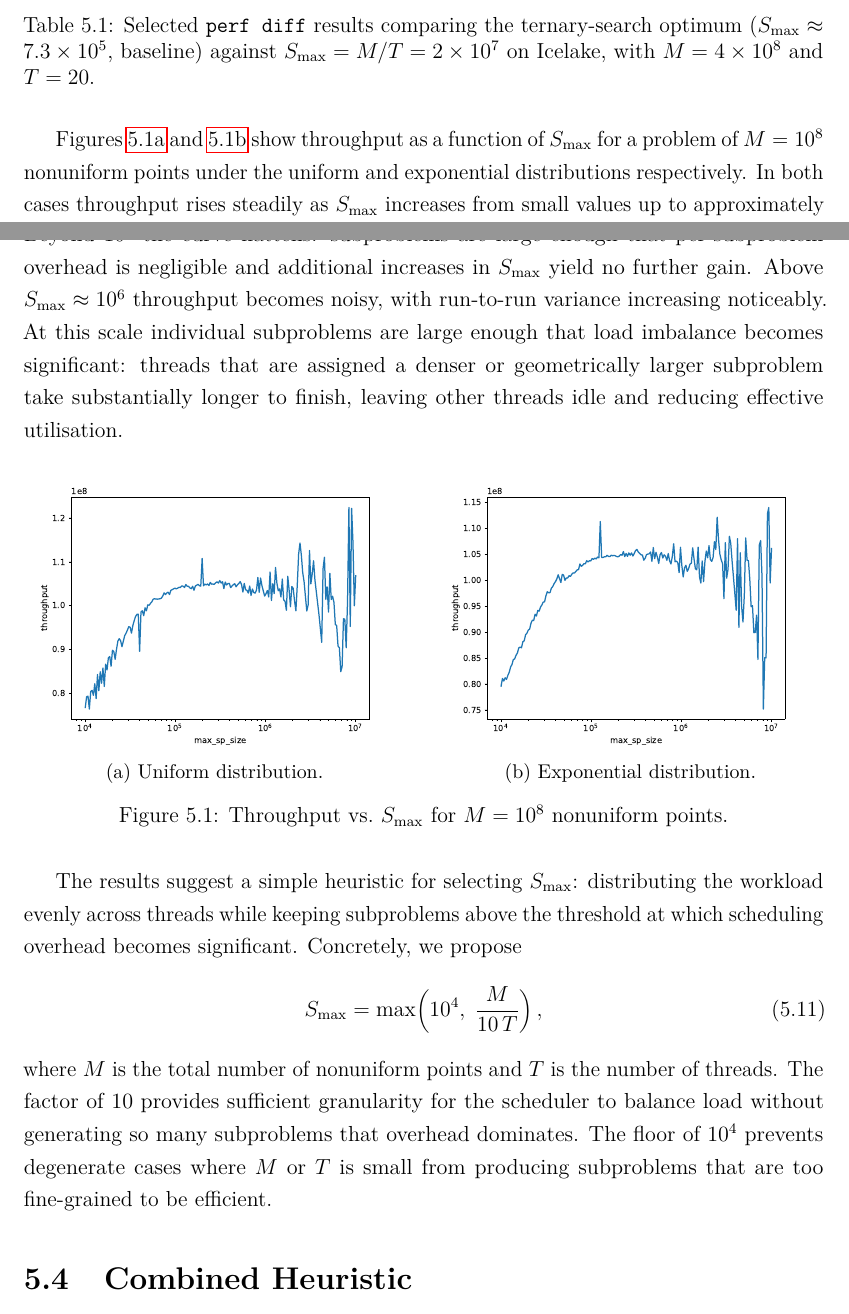
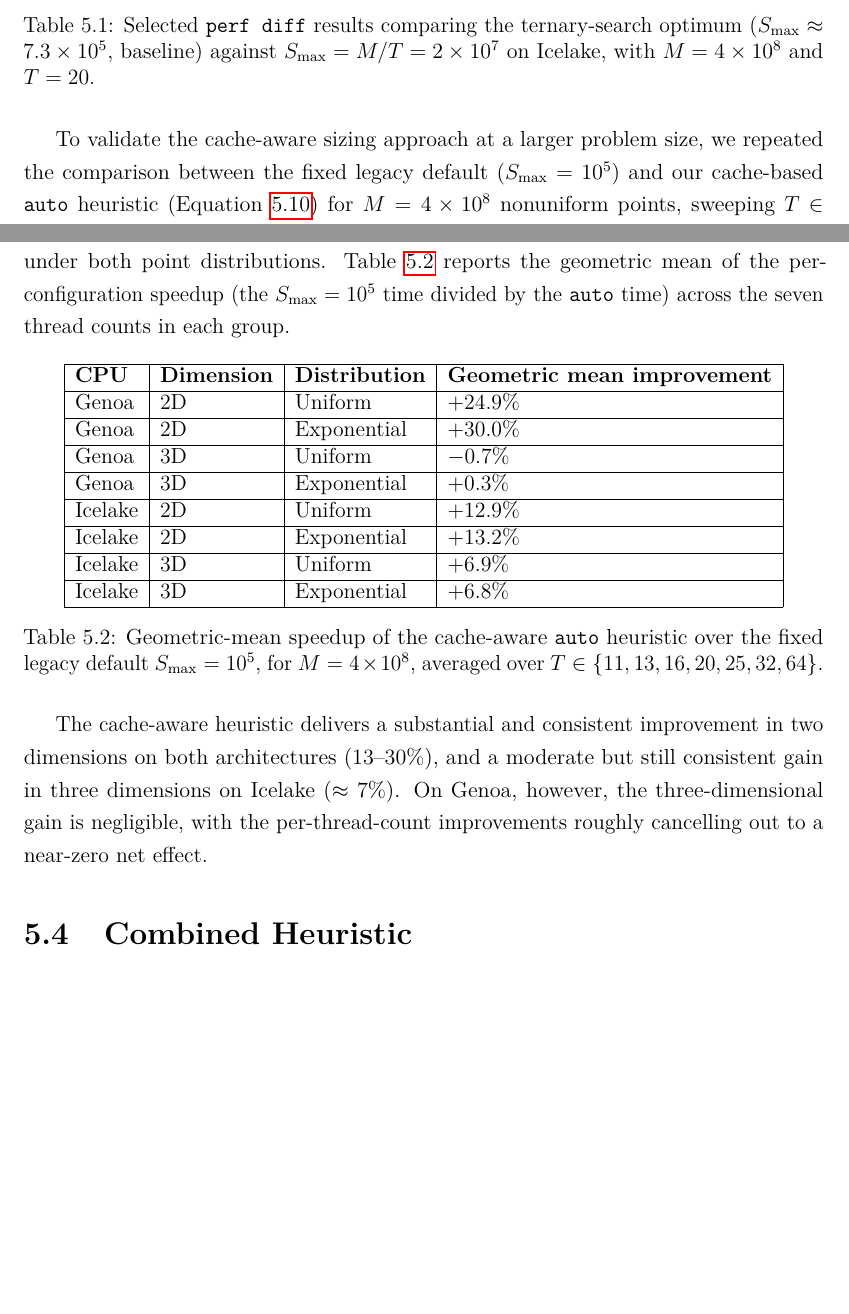
Before and after one commit to magisterbrown/thesis, a LaTeX thesis (main.tex, which reads chapters/05_parameter_tuning.tex): two parts of pages 25 and 26 of 28, joined at a grey line, cut so that both start at the same text, the shorter picture padded with empty space. Compiled offline with pdfLaTeX.

Commit message:
cchanges

```diff
--- a/chapters/05_parameter_tuning.tex
+++ b/chapters/05_parameter_tuning.tex
@@ -92,36 +92,66 @@ To verify that the L3 sized optimum outperforms a naive choice, we compared it a
     \caption{Selected \texttt{perf diff} results comparing the ternary-search optimum ($S_{\max}\approx 7.3\times10^5$, baseline) against $S_{\max}=M/T=2\times10^7$ on Icelake, with $M=4\times10^8$ and $T=20$.}
     \label{tab:perfdiff_maxsp}
 \end{table}
-Figures~\ref{fig:maxsp_uniform} and~\ref{fig:maxsp_exponential} show throughput as a function of $S_{\max}$ for a problem of $M = 10^8$ nonuniform points under the uniform and exponential distributions respectively. In both cases throughput rises steadily as $S_{\max}$ increases from small values up to approximately $10^5$, reflecting the reduction in scheduling and synchronisation overhead described above. Beyond $10^5$ the curve flattens: subproblems are large enough that per-subproblem overhead is negligible and additional increases in $S_{\max}$ yield no further gain. Above $S_{\max} \approx 10^6$ throughput becomes noisy, with run-to-run variance increasing noticeably. At this scale individual subproblems are large enough that load imbalance becomes significant: threads that are assigned a denser or geometrically larger subproblem take substantially longer to finish, leaving other threads idle and reducing effective utilisation.
+%Figures~\ref{fig:maxsp_uniform} and~\ref{fig:maxsp_exponential} show throughput as a function of $S_{\max}$ for a problem of $M = 10^8$ nonuniform points under the uniform and exponential distributions respectively. In both cases throughput rises steadily as $S_{\max}$ increases from small values up to approximately $10^5$, reflecting the reduction in scheduling and synchronisation overhead described above. Beyond $10^5$ the curve flattens: subproblems are large enough that per-subproblem overhead is negligible and additional increases in $S_{\max}$ yield no further gain. Above $S_{\max} \approx 10^6$ throughput becomes noisy, with run-to-run variance increasing noticeably. At this scale individual subproblems are large enough that load imbalance becomes significant: threads that are assigned a denser or geometrically larger subproblem take substantially longer to finish, leaving other threads idle and reducing effective utilisation.
 
-\begin{figure}[h]
+%\begin{figure}[h]
+%    \centering
+%    \begin{subfigure}[b]{0.48\textwidth}
+%        \centering
+%        \includegraphics[width=\textwidth]{figures/max_sp_size/uniform.pdf}
+%        \caption{Uniform distribution.}
+%        \label{fig:maxsp_uniform}
+%    \end{subfigure}
+%    \hfill
+%    \begin{subfigure}[b]{0.48\textwidth}
+%        \centering
+%        \includegraphics[width=\textwidth]{figures/max_sp_size/exponential.pdf}
+%        \caption{Exponential distribution.}
+%        \label{fig:maxsp_exponential}
+%    \end{subfigure}
+%    \caption{Throughput vs.\ $S_{\max}$ for $M = 10^8$ nonuniform points.}
+%    \label{fig:maxsp}
+%\end{figure}
+%
+%The results suggest a simple heuristic for selecting $S_{\max}$: distributing the workload evenly across threads while keeping subproblems above the threshold at which scheduling overhead becomes significant. Concretely, we propose
+%\begin{equation}
+%    S_{\max} = \max\!\left(10^4,\; \frac{M}{10\,T}\right),
+%    \label{eq:smax_heuristic}
+%\end{equation}
+%where $M$ is the total number of nonuniform points and $T$ is the number of threads.
+%The factor of $10$ provides sufficient granularity for the scheduler to balance load without generating so many subproblems that overhead dominates.
+%The floor of $10^4$ prevents degenerate cases where $M$ or $T$ is small from producing subproblems that are too fine-grained to be efficient.
+
+To validate the cache-aware sizing approach at a larger problem size, we repeated the comparison between the fixed legacy default ($S_{\max}=10^5$) and our cache-based \texttt{auto} heuristic (Equation~\ref{eq:cache_area}) for $M=4\times10^8$ nonuniform points, sweeping $T \in \{11,13,16,20,25,32,64\}$ on both processors, in both two and three dimensions, and under both point distributions. Table~\ref{tab:auto_vs_100k_geomean} reports the geometric mean of the per-configuration speedup (the $S_{\max}=10^5$ time divided by the \texttt{auto} time) across the seven thread counts in each group.
+
+\begin{table}[h]
     \centering
-    \begin{subfigure}[b]{0.48\textwidth}
-        \centering
-        \includegraphics[width=\textwidth]{figures/max_sp_size/uniform.pdf}
-        \caption{Uniform distribution.}
-        \label{fig:maxsp_uniform}
-    \end{subfigure}
-    \hfill
-    \begin{subfigure}[b]{0.48\textwidth}
-        \centering
-        \includegraphics[width=\textwidth]{figures/max_sp_size/exponential.pdf}
-        \caption{Exponential distribution.}
-        \label{fig:maxsp_exponential}
-    \end{subfigure}
-    \caption{Throughput vs.\ $S_{\max}$ for $M = 10^8$ nonuniform points.}
-    \label{fig:maxsp}
-\end{figure}
+    \begin{tabular}{|l|l|l|l|}
+        \hline
+        \textbf{CPU} & \textbf{Dimension} & \textbf{Distribution} & \textbf{Geometric mean improvement} \\
+        \hline
+        Genoa & 2D & Uniform & +24.9\% \\
+        \hline
+        Genoa & 2D & Exponential & +30.0\% \\
+        \hline
+        Genoa & 3D & Uniform & $-0.7\%$ \\
+        \hline
+        Genoa & 3D & Exponential & +0.3\% \\
+        \hline
+        Icelake & 2D & Uniform & +12.9\% \\
+        \hline
+        Icelake & 2D & Exponential & +13.2\% \\
+        \hline
+        Icelake & 3D & Uniform & +6.9\% \\
+        \hline
+        Icelake & 3D & Exponential & +6.8\% \\
+        \hline
+    \end{tabular}
+    \caption{Geometric-mean speedup of the cache-aware \texttt{auto} heuristic over the fixed legacy default $S_{\max}=10^5$, for $M=4\times10^8$, averaged over $T\in\{11,13,16,20,25,32,64\}$.}
+    \label{tab:auto_vs_100k_geomean}
+\end{table}
 
-The results suggest a simple heuristic for selecting $S_{\max}$: distributing the workload evenly across threads while keeping subproblems above the threshold at which scheduling overhead becomes significant. Concretely, we propose
-\begin{equation}
-    S_{\max} = \max\!\left(10^4,\; \frac{M}{10\,T}\right),
-    \label{eq:smax_heuristic}
-\end{equation}
-where $M$ is the total number of nonuniform points and $T$ is the number of threads.
-The factor of $10$ provides sufficient granularity for the scheduler to balance load without generating so many subproblems that overhead dominates.
-The floor of $10^4$ prevents degenerate cases where $M$ or $T$ is small from producing subproblems that are too fine-grained to be efficient.
-
+The cache-aware heuristic delivers a substantial and consistent improvement in two dimensions on both architectures (13--30\%), and a moderate but still consistent gain in three dimensions on Icelake ($\approx 7\%$). On Genoa, however, the three-dimensional gain is negligible, with the per-thread-count improvements roughly cancelling out to a near-zero net effect.
 
 %Default
 %------------------------------------------------------------------------------------------------------------------
```
